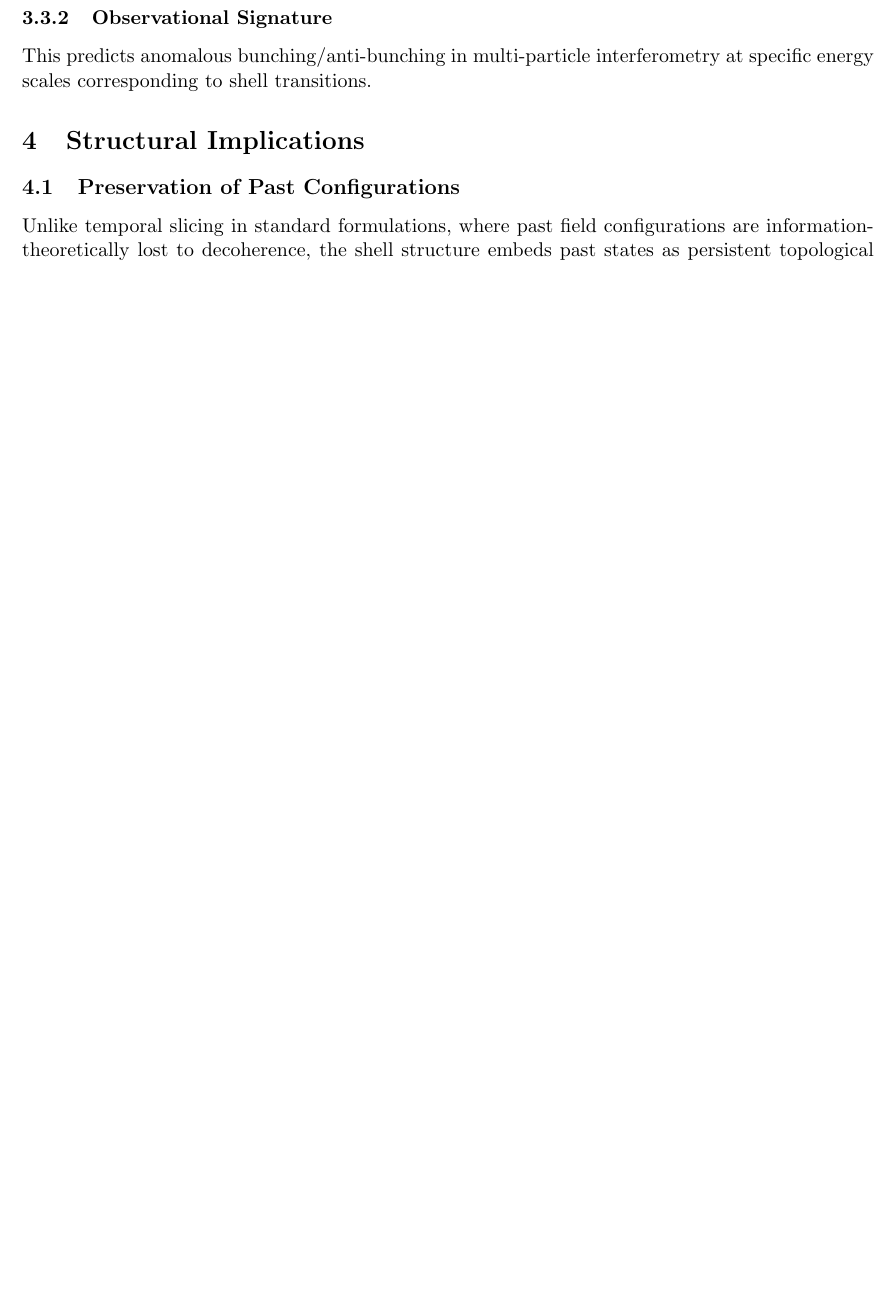
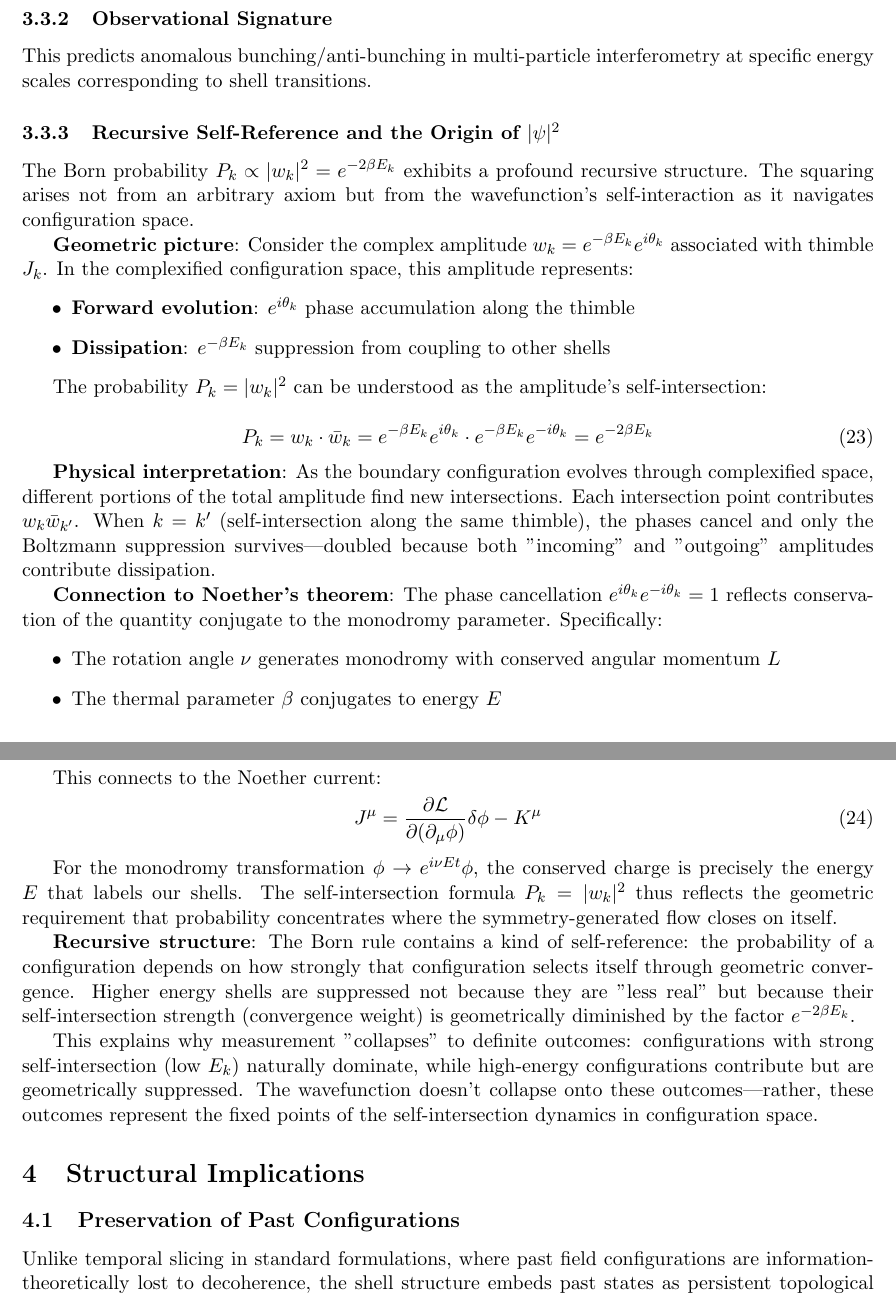
Before and after one commit to TheAlphasapien/Configuration_space_shells, a LaTeX paper (configuration_space_shells.tex): part of page 14 of 25 before the commit and two parts of pages 14 and 15 of 27 after it, the two joined at a grey line, cut so that both start at the same text, the shorter picture padded with empty space. Compiled offline with pdfLaTeX.

Commit message:
Pre-ChatGPT

```diff
--- a/configuration_space_shells.tex
+++ b/configuration_space_shells.tex
@@ -603,6 +619,41 @@ where $\pm$ depends on shell-dependent phase factors.
 \subsubsection{Observational Signature}
 
 This predicts anomalous bunching/anti-bunching in multi-particle interferometry at specific energy scales corresponding to shell transitions.
+\subsubsection{Recursive Self-Reference and the Origin of $|\psi|^2$}
+
+The Born probability $P_k \propto |w_k|^2 = e^{-2\beta E_k}$ exhibits a profound recursive structure. The squaring arises not from an arbitrary axiom but from the wavefunction's self-interaction as it navigates configuration space.
+
+\textbf{Geometric picture}: Consider the complex amplitude $w_k = e^{-\beta E_k} e^{i\theta_k}$ associated with thimble $J_k$. In the complexified configuration space, this amplitude represents:
+\begin{itemize}
+\item \textbf{Forward evolution}: $e^{i\theta_k}$ phase accumulation along the thimble
+\item \textbf{Dissipation}: $e^{-\beta E_k}$ suppression from coupling to other shells
+\end{itemize}
+
+The probability $P_k = |w_k|^2$ can be understood as the amplitude's self-intersection:
+
+\begin{equation}
+P_k = w_k \cdot \bar{w}_k = e^{-\beta E_k} e^{i\theta_k} \cdot e^{-\beta E_k} e^{-i\theta_k} = e^{-2\beta E_k}
+\end{equation}
+
+\textbf{Physical interpretation}: As the boundary configuration evolves through complexified space, different portions of the total amplitude find new intersections. Each intersection point contributes $w_k \bar{w}_{k'}$. When $k = k'$ (self-intersection along the same thimble), the phases cancel and only the Boltzmann suppression survives—doubled because both "incoming" and "outgoing" amplitudes contribute dissipation.
+
+\textbf{Connection to Noether's theorem}: The phase cancellation $e^{i\theta_k} e^{-i\theta_k} = 1$ reflects conservation of the quantity conjugate to the monodromy parameter. Specifically:
+\begin{itemize}
+\item The rotation angle $\nu$ generates monodromy with conserved angular momentum $L$
+\item The thermal parameter $\beta$ conjugates to energy $E$
+\item Self-intersection occurs along axes of symmetry where conserved quantities match
+\end{itemize}
+
+This connects to the Noether current:
+\begin{equation}
+J^\mu = \frac{\partial \mathcal{L}}{\partial(\partial_\mu \phi)} \delta \phi - K^\mu
+\end{equation}
+
+For the monodromy transformation $\phi \to e^{i\nu E t} \phi$, the conserved charge is precisely the energy $E$ that labels our shells. The self-intersection formula $P_k = |w_k|^2$ thus reflects the geometric requirement that probability concentrates where the symmetry-generated flow closes on itself.
+
+\textbf{Recursive structure}: The Born rule contains a kind of self-reference: the probability of a configuration depends on how strongly that configuration selects itself through geometric convergence. Higher energy shells are suppressed not because they are "less real" but because their self-intersection strength (convergence weight) is geometrically diminished by the factor $e^{-2\beta E_k}$.
+
+This explains why measurement "collapses" to definite outcomes: configurations with strong self-intersection (low $E_k$) naturally dominate, while high-energy configurations contribute but are geometrically suppressed. The wavefunction doesn't collapse onto these outcomes—rather, these outcomes represent the fixed points of the self-intersection dynamics in configuration space.
 
 \section{Structural Implications}
 
```
Also changed, not shown: configuration_space_shells.tex (16 more changed lines).
